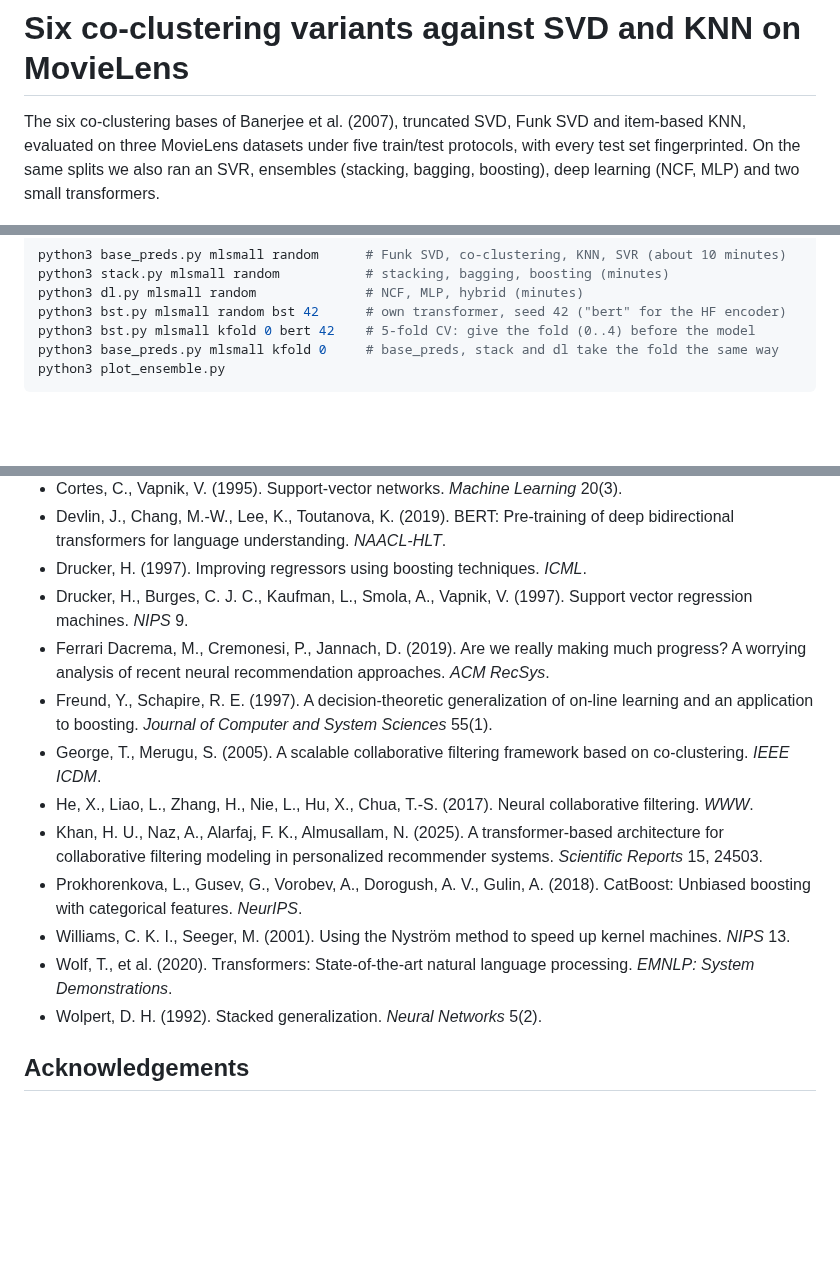
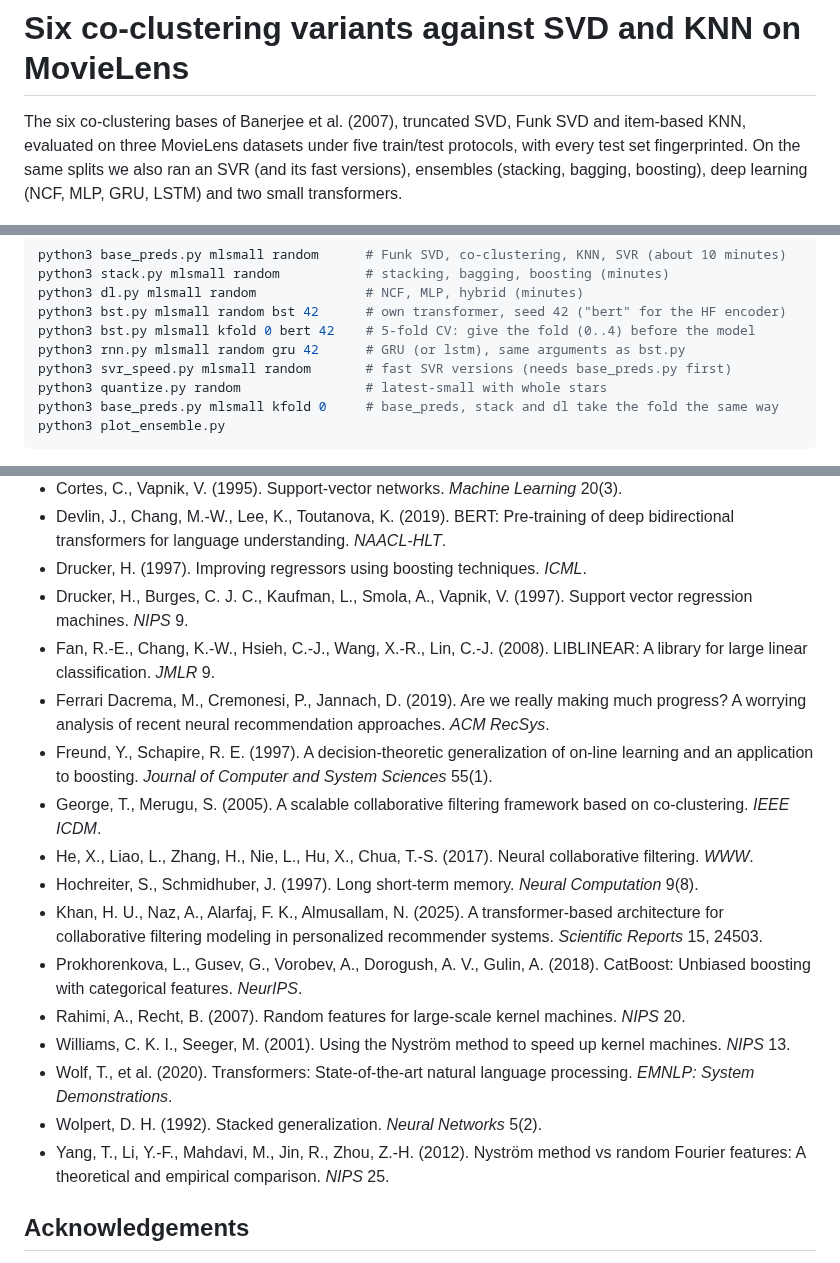
Before and after one commit to elifhusnaturkay/movielens-cf-reproducibility, a Markdown page: README.md, 3 parts joined by grey strips. Rendered like a GitHub page; blank space fills up the shorter version.

````diff
--- a/README.md
+++ b/README.md
@@ -1,6 +1,6 @@
 # Six co-clustering variants against SVD and KNN on MovieLens
 
-The six co-clustering bases of Banerjee et al. (2007), truncated SVD, Funk SVD and item-based KNN, evaluated on three MovieLens datasets under five train/test protocols, with every test set fingerprinted. On the same splits we also ran an SVR, ensembles (stacking, bagging, boosting), deep learning (NCF, MLP) and two small transformers.
+The six co-clustering bases of Banerjee et al. (2007), truncated SVD, Funk SVD and item-based KNN, evaluated on three MovieLens datasets under five train/test protocols, with every test set fingerprinted. On the same splits we also ran an SVR (and its fast versions), ensembles (stacking, bagging, boosting), deep learning (NCF, MLP, GRU, LSTM) and two small transformers.
 
 ![Six co-clustering bases](results/figures/overview.png)
 
@@ -91,6 +100,9 @@ python3 stack.py mlsmall random           # stacking, bagging, boosting (minutes
 python3 dl.py mlsmall random              # NCF, MLP, hybrid (minutes)
 python3 bst.py mlsmall random bst 42      # own transformer, seed 42 ("bert" for the HF encoder)
 python3 bst.py mlsmall kfold 0 bert 42    # 5-fold CV: give the fold (0..4) before the model
+python3 rnn.py mlsmall random gru 42      # GRU (or lstm), same arguments as bst.py
+python3 svr_speed.py mlsmall random       # fast SVR versions (needs base_preds.py first)
+python3 quantize.py random                # latest-small with whole stars
 python3 base_preds.py mlsmall kfold 0     # base_preds, stack and dl take the fold the same way
 python3 plot_ensemble.py
 ```
@@ -138,15 +154,19 @@ The full 81-cell grid was not run on 20M (K = L only). On 20M the steps after th
 - Devlin, J., Chang, M.-W., Lee, K., Toutanova, K. (2019). BERT: Pre-training of deep bidirectional transformers for language understanding. *NAACL-HLT*.
 - Drucker, H. (1997). Improving regressors using boosting techniques. *ICML*.
 - Drucker, H., Burges, C. J. C., Kaufman, L., Smola, A., Vapnik, V. (1997). Support vector regression machines. *NIPS* 9.
+- Fan, R.-E., Chang, K.-W., Hsieh, C.-J., Wang, X.-R., Lin, C.-J. (2008). LIBLINEAR: A library for large linear classification. *JMLR* 9.
 - Ferrari Dacrema, M., Cremonesi, P., Jannach, D. (2019). Are we really making much progress? A worrying analysis of recent neural recommendation approaches. *ACM RecSys*.
 - Freund, Y., Schapire, R. E. (1997). A decision-theoretic generalization of on-line learning and an application to boosting. *Journal of Computer and System Sciences* 55(1).
 - George, T., Merugu, S. (2005). A scalable collaborative filtering framework based on co-clustering. *IEEE ICDM*.
 - He, X., Liao, L., Zhang, H., Nie, L., Hu, X., Chua, T.-S. (2017). Neural collaborative filtering. *WWW*.
+- Hochreiter, S., Schmidhuber, J. (1997). Long short-term memory. *Neural Computation* 9(8).
 - Khan, H. U., Naz, A., Alarfaj, F. K., Almusallam, N. (2025). A transformer-based architecture for collaborative filtering modeling in personalized recommender systems. *Scientific Reports* 15, 24503.
 - Prokhorenkova, L., Gusev, G., Vorobev, A., Dorogush, A. V., Gulin, A. (2018). CatBoost: Unbiased boosting with categorical features. *NeurIPS*.
+- Rahimi, A., Recht, B. (2007). Random features for large-scale kernel machines. *NIPS* 20.
 - Williams, C. K. I., Seeger, M. (2001). Using the Nyström method to speed up kernel machines. *NIPS* 13.
 - Wolf, T., et al. (2020). Transformers: State-of-the-art natural language processing. *EMNLP: System Demonstrations*.
 - Wolpert, D. H. (1992). Stacked generalization. *Neural Networks* 5(2).
+- Yang, T., Li, Y.-F., Mahdavi, M., Jin, R., Zhou, Z.-H. (2012). Nyström method vs random Fourier features: A theoretical and empirical comparison. *NIPS* 25.
 
 ## Acknowledgements
 
````
Also changed, not shown: other parts of README.md (+16 -3 lines), results/figures/ensemble_ml20m.png, results/figures/ensemble_models.png, results/figures/ensemble_temporal.png, results/figures/svr_speed.png (added), 9 other files.
